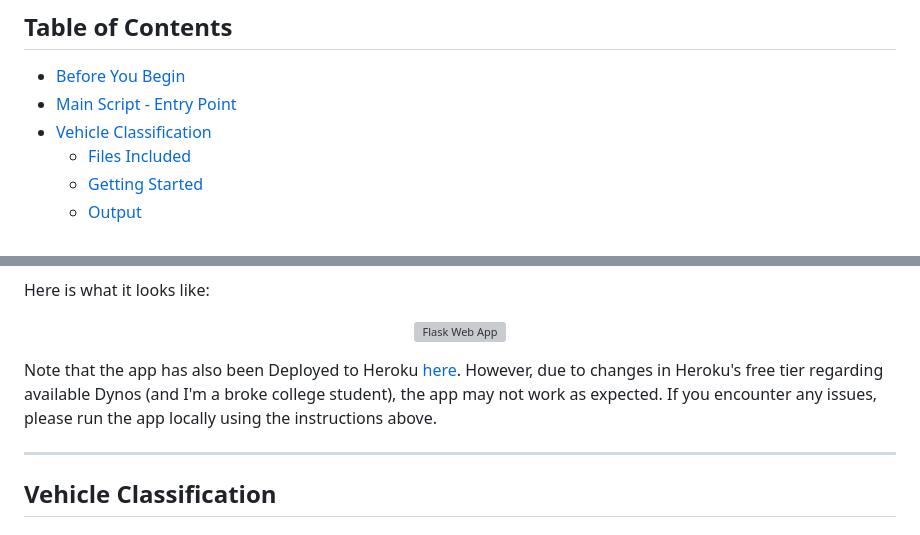
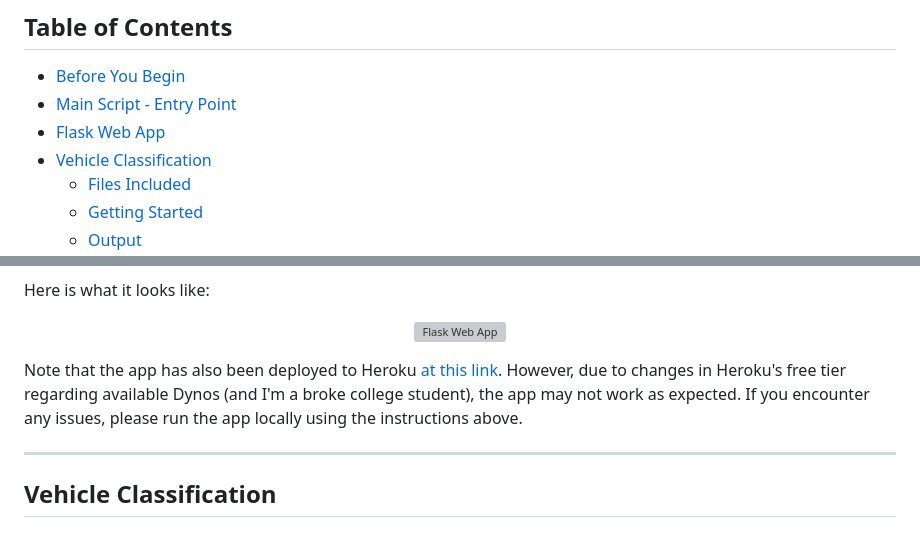
Before and after one commit to hoangsonww/AI-ML-Classifiers, a Markdown page: README.md, 2 parts joined by grey strips. Rendered like a GitHub page; grey boxes are pictures that could not be loaded.

```diff
--- a/README.md
+++ b/README.md
@@ -10,6 +10,7 @@ What's even more interesting is that all these classifiers can use your webcam f
 
 - [Before You Begin](#before-you-begin)
 - [Main Script - Entry Point](#main-script)
+- [Flask Web App](#flask-web-app)
 - [Vehicle Classification](#vehicle-classification)
   - [Files Included](#files-included)
   - [Getting Started](#getting-started)
@@ -130,7 +131,7 @@ Here is what it looks like:
   <img src="flask-web-app.png" alt="Flask Web App" width="100%">
 </p>
 
-Note that the app has also been Deployed to Heroku [here](https://ai-multipurpose-classifier-b1655f2a20d4.herokuapp.com/). However, due to changes in Heroku's free tier regarding available Dynos (and I'm a broke college student), the app may not work as expected. If you encounter any issues, please run the app locally using the instructions above.
+Note that the app has also been deployed to Heroku [at this link](https://ai-multipurpose-classifier-b1655f2a20d4.herokuapp.com/). However, due to changes in Heroku's free tier regarding available Dynos (and I'm a broke college student), the app may not work as expected. If you encounter any issues, please run the app locally using the instructions above.
 
 ---
 
```
